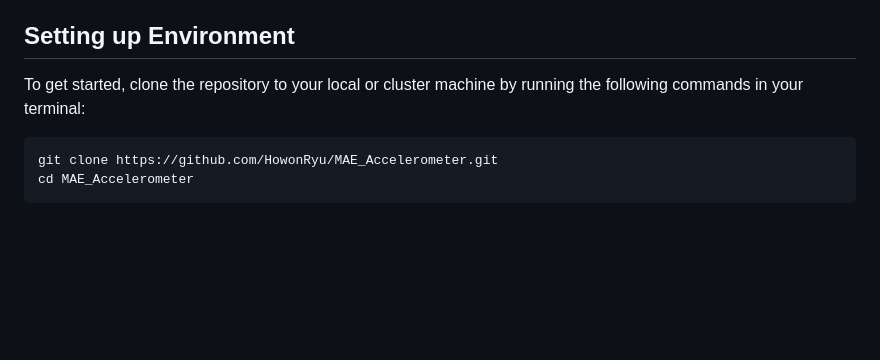
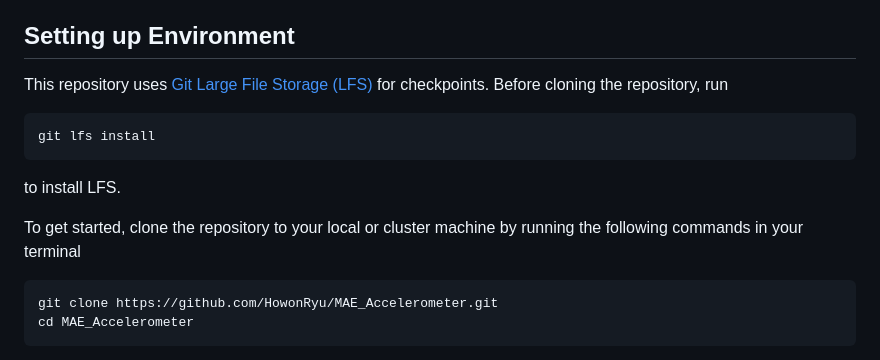
Before and after one commit to HowonRyu/MoCA, a Markdown page: README.md, the part around the change. Drawn GitHub-style; blank space fills up the shorter version.

````diff
--- a/README.md
+++ b/README.md
@@ -14,7 +14,13 @@ For reconstruction and classification demonstration on the UCI-HAR dataset, go t
 
 
 ## Setting up Environment
-To get started, clone the repository to your local or cluster machine by running the following commands in your terminal:
+This repository uses [Git Large File Storage (LFS)](https://git-lfs.github.com/) for checkpoints. Before cloning the repository, run
+```
+git lfs install
+```
+to install LFS.
+
+To get started, clone the repository to your local or cluster machine by running the following commands in your terminal
 ```
 git clone https://github.com/HowonRyu/MAE_Accelerometer.git
 cd MAE_Accelerometer
````
